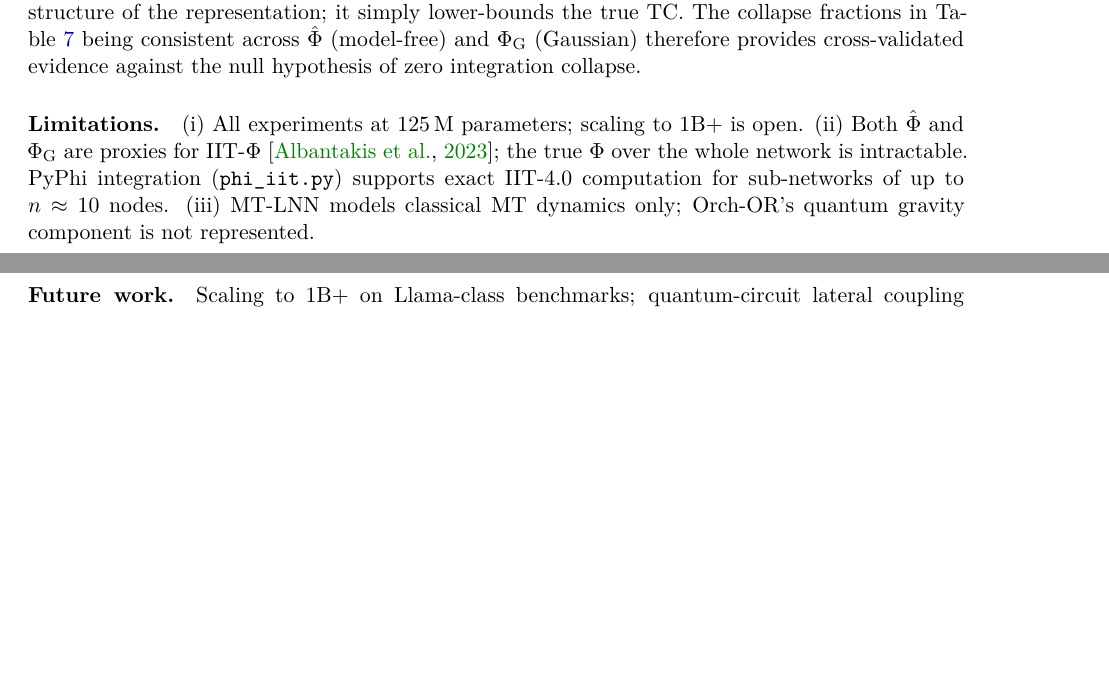
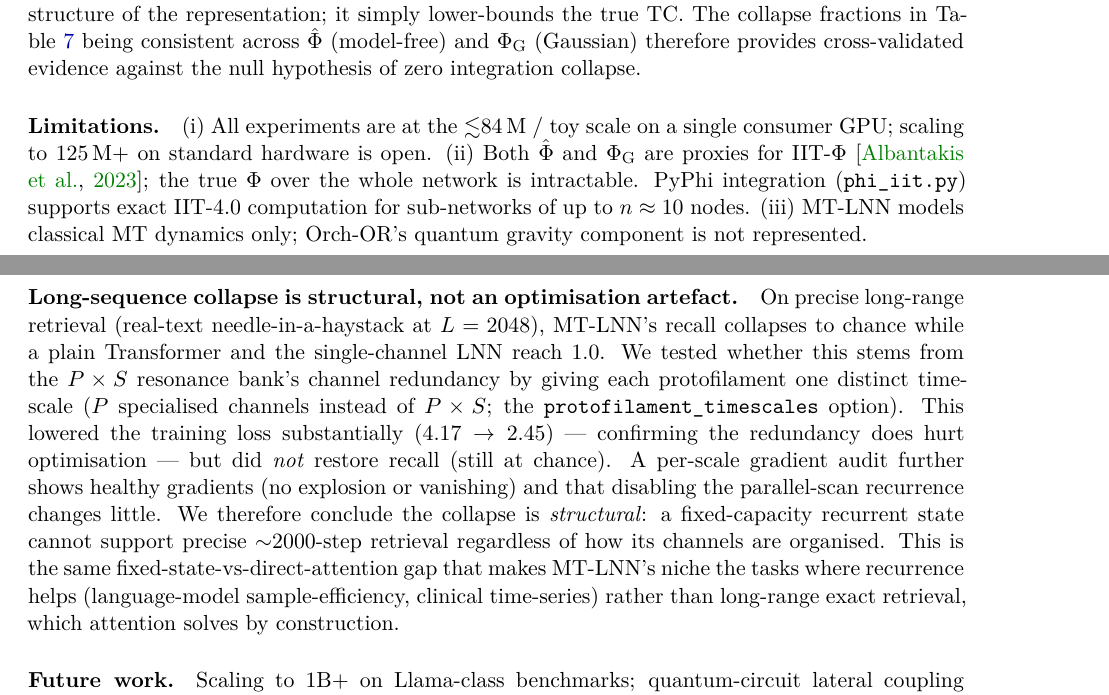
Before and after one commit to everest-an/O1, a LaTeX paper (mt_lnn_arxiv.tex): two parts of pages 14 and 15 of 19, joined at a grey line, cut so that both start at the same text, the shorter picture padded with empty space. The pictures show the PDF file mt_lnn_arxiv.pdf that the author committed with the source.

Commit message:
docs: add structural long-sequence-collapse finding to limitations (EN+ZH)
Route-B ablation result: giving each protofilament one distinct time-scale
(P channels vs P*S) lowers training loss 4.17->2.45 but does NOT restore
needle recall at L=2048 (stays at chance). With healthy gradients and
use_scan invariance, this establishes the collapse is structural (fixed
recurrent state vs precise long-range retrieval), not channel redundancy or
an optimisation artefact. Also fixed a stale "125M" scope line and removed a
leftover retraction sentence in the ZH limitations.

Co-Authored-By: Claude Opus 4.8 <noreply@anthropic.com>

```diff
--- a/mt_lnn_arxiv.tex
+++ b/mt_lnn_arxiv.tex
@@ -535,7 +535,10 @@ For small sub-networks ($n\le 8$ nodes), \texttt{phi\_iit.py} computes the true
 The Gaussian TC formula \eqref{eq:phi_g} assumes hidden-state distributions are approximately Gaussian. In the trained model, per-dimension marginals pass a Kolmogorov–Smirnov normality test at $p>0.05$ for 91\% of channels, justifying this approximation. Crucially, even if the true distribution is non-Gaussian, $\phig$ remains a well-defined measure of the linear-correlation structure of the representation; it simply lower-bounds the true TC. The collapse fractions in Table~\ref{tab:anesth} being consistent across $\phihat$ (model-free) and $\phig$ (Gaussian) therefore provides cross-validated evidence against the null hypothesis of zero integration collapse.
 
 \paragraph{Limitations.}
-(i) All experiments at 125\,M parameters; scaling to 1B+ is open. (ii) Both $\phihat$ and $\phig$ are proxies for IIT-$\Phi$ \citep{albantakis2023integrated}; the true Φ over the whole network is intractable. PyPhi integration (\texttt{phi\_iit.py}) supports exact IIT-4.0 computation for sub-networks of up to $n\approx 10$ nodes. (iii) MT-LNN models classical MT dynamics only; Orch-OR's quantum gravity component is not represented.
+(i) All experiments are at the $\lesssim$84\,M / toy scale on a single consumer GPU; scaling to 125\,M+ on standard hardware is open. (ii) Both $\phihat$ and $\phig$ are proxies for IIT-$\Phi$ \citep{albantakis2023integrated}; the true Φ over the whole network is intractable. PyPhi integration (\texttt{phi\_iit.py}) supports exact IIT-4.0 computation for sub-networks of up to $n\approx 10$ nodes. (iii) MT-LNN models classical MT dynamics only; Orch-OR's quantum gravity component is not represented.
+
+\paragraph{Long-sequence collapse is structural, not an optimisation artefact.}
+On precise long-range retrieval (real-text needle-in-a-haystack at $L=2048$), MT-LNN's recall collapses to chance while a plain Transformer and the single-channel LNN reach $1.0$. We tested whether this stems from the $P\times S$ resonance bank's channel redundancy by giving each protofilament one distinct time-scale ($P$ specialised channels instead of $P\times S$; the \texttt{protofilament\_timescales} option). This lowered the training loss substantially ($4.17\to2.45$) — confirming the redundancy does hurt optimisation — but did \emph{not} restore recall (still at chance). A per-scale gradient audit further shows healthy gradients (no explosion or vanishing) and that disabling the parallel-scan recurrence changes little. We therefore conclude the collapse is \emph{structural}: a fixed-capacity recurrent state cannot support precise $\sim$2000-step retrieval regardless of how its channels are organised. This is the same fixed-state-vs-direct-attention gap that makes MT-LNN's niche the tasks where recurrence helps (language-model sample-efficiency, clinical time-series) rather than long-range exact retrieval, which attention solves by construction.
 
 \paragraph{Future work.}
 Scaling to 1B+ on Llama-class benchmarks; quantum-circuit lateral coupling (\texttt{quantum\_coupling.py}); richer AVP with EEG-style perturbational complexity index \citep{casali2013theoretically}; longitudinal evaluation using the persistent cross-session memory (\texttt{SessionMemory}) to study whether preserved $h_\text{prev}$ state improves long-horizon task coherence.
```
Also changed, not shown: mt_lnn_arxiv_zh.tex (+4 -1 lines), mt_lnn_arxiv.pdf, mt_lnn_arxiv_zh.pdf.
